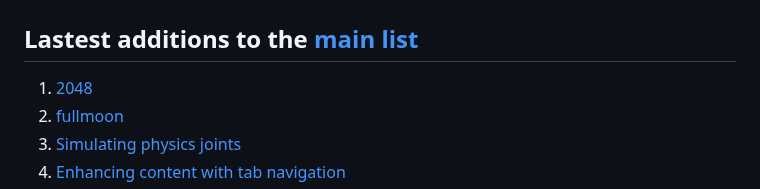
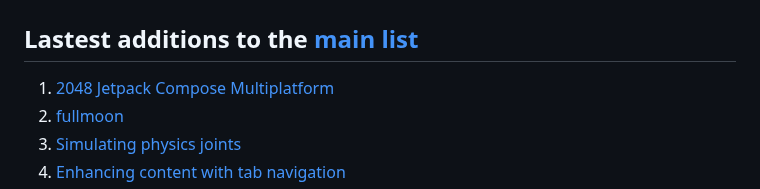
Before and after one commit to dkhamsing/open-source-ios-apps, a Markdown page: LATEST.md, the part around the change. Drawn GitHub-style.

Commit message:
[auto] [ci skip] Generate LATEST

```diff
--- a/LATEST.md
+++ b/LATEST.md
@@ -2,7 +2,7 @@
 
 ## Lastest additions to the [main list](https://github.com/dkhamsing/open-source-ios-apps)
 
-1. [2048](https://github.com/alexjlockwood/compose-multiplatform-2048)
+1. [2048 Jetpack Compose Multiplatform](https://github.com/alexjlockwood/compose-multiplatform-2048)
 2. [fullmoon](https://github.com/mainframecomputer/fullmoon-ios)
 3. [Simulating physics joints](https://developer.apple.com/documentation/realitykit/simulating-physics-joints-in-your-realitykit-app)
 4. [Enhancing content with tab navigation](https://developer.apple.com/documentation/swiftui/enhancing-your-app-content-with-tab-navigation)
```
